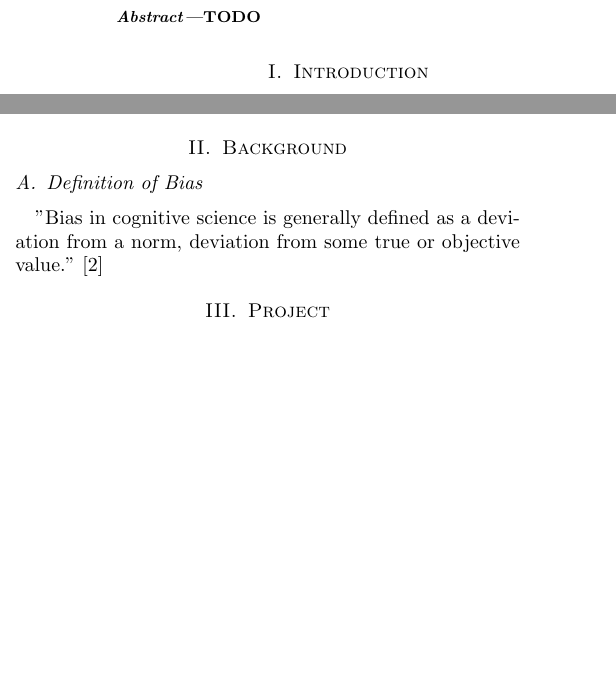
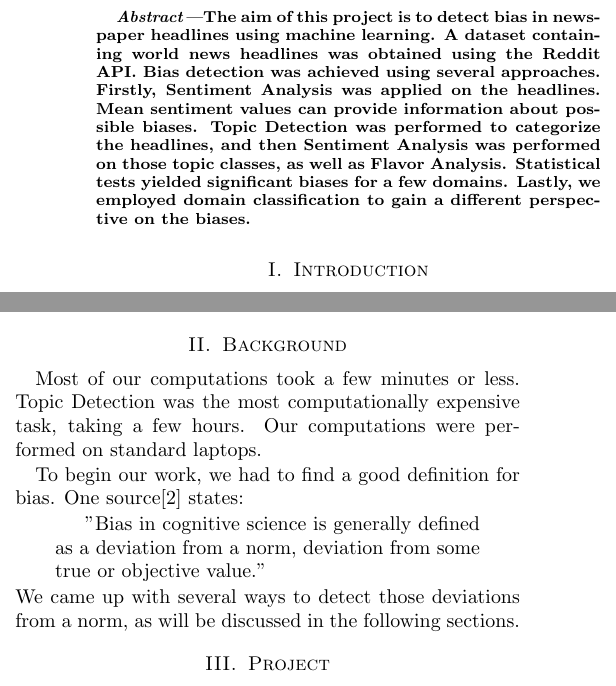
Before and after one commit to Constantin1225561/CCMLWI-NewspaperBias, a LaTeX paper (report/Bias_in_Newspaper_Headlines_Report.tex): two parts of the columns of page 1 of 5, joined at a grey line, cut at the place of the change, the shorter picture padded with empty space. Compiled offline with pdfLaTeX.

Commit message:
add abstract and a little background

```diff
--- a/report/Bias_in_Newspaper_Headlines_Report.tex
+++ b/report/Bias_in_Newspaper_Headlines_Report.tex
@@ -29,7 +29,7 @@
 
 
 \begin{abstract}
-TODO
+The aim of this project is to detect bias in newspaper headlines using machine learning. A dataset containing world news headlines was obtained using the Reddit API. Bias detection was achieved using several approaches. Firstly, Sentiment Analysis was applied on the headlines. Mean sentiment values can provide information about possible biases. Topic Detection was performed to categorize the headlines, and then Sentiment Analysis was performed on those topic classes, as well as Flavor Analysis. Statistical tests yielded significant biases for a few domains. Lastly, we employed domain classification to gain a different perspective on the biases.
 %The abstract should be no more than 150 words.
 %It is a short summary of the paper. If you had to
 %re-state what your paper says in 150 words or less, what would you
@@ -68,13 +68,14 @@ The rest of this paper is structured as follows. In Section \ref{sec:background}
 
 \section{Background}\label{sec:background}
 
-% Maybe this shouldn't be a subsection
-\subsection{Definition of Bias}\label{sec:definition}
-"Bias in cognitive science is generally defined as a deviation from a norm, deviation from some true or objective value." \cite{Caverni90}
+Most of our computations took a few minutes or less. Topic Detection was the most computationally expensive task, taking a few hours. Our computations were performed on standard laptops.
 
-%We examined deviations from the norm by calculating the mean topic sentiments, as well as the mean topic flavors, and then looking at the differences of the respective domains from those mean values.
-%A second way to detect biases was domain classification.
-%TODO: describe better
+%\subsection{Definition of Bias}\label{sec:definition}
+To begin our work, we had to find a good definition for bias. One source\cite{Caverni90} states:
+  \begin{quotation}
+    "Bias in cognitive science is generally defined as a deviation from a norm, deviation from some true or objective value."
+  \end{quotation}
+We came up with several ways to detect those deviations from a norm, as will be discussed in the following sections.
 
 %TODO
 
```
Also changed, not shown: report/Bias_in_Newspaper_Headlines_Report.pdf, 3 other files.
